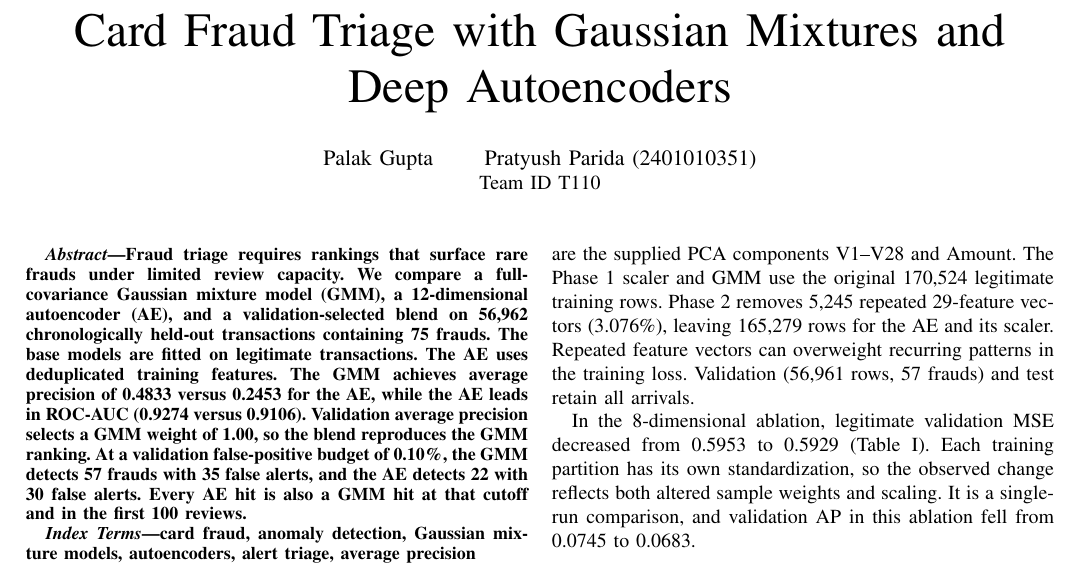
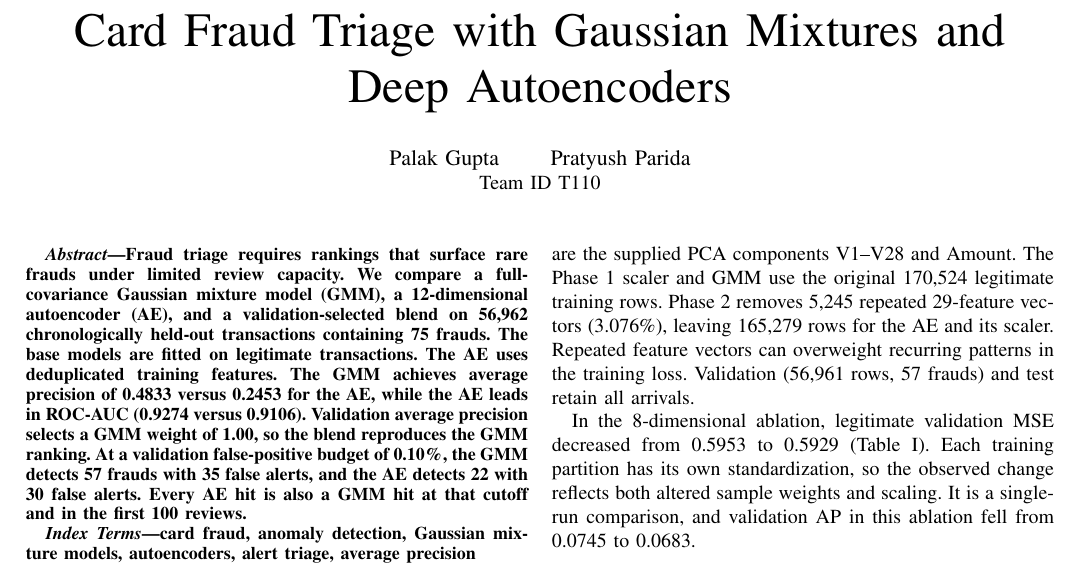
Before and after one commit to palak22291/card-fraud-triage, a LaTeX paper (docs/phase2_dl_ieee/main.tex): part of page 1 of 4, cut so that both start at the same text. Compiled offline with pdfLaTeX.

Commit message:
Remove student ID from author information

```diff
--- a/docs/phase2_dl_ieee/main.tex
+++ b/docs/phase2_dl_ieee/main.tex
@@ -7,7 +7,7 @@
 
 \begin{document}
 \title{Card Fraud Triage with Gaussian Mixtures and Deep Autoencoders}
-\author{\IEEEauthorblockN{Palak Gupta \qquad Pratyush Parida (2401010351)}
+\author{\IEEEauthorblockN{Palak Gupta \qquad Pratyush Parida}
 \IEEEauthorblockA{Team ID T110}}
 \maketitle
 \raggedbottom
```
